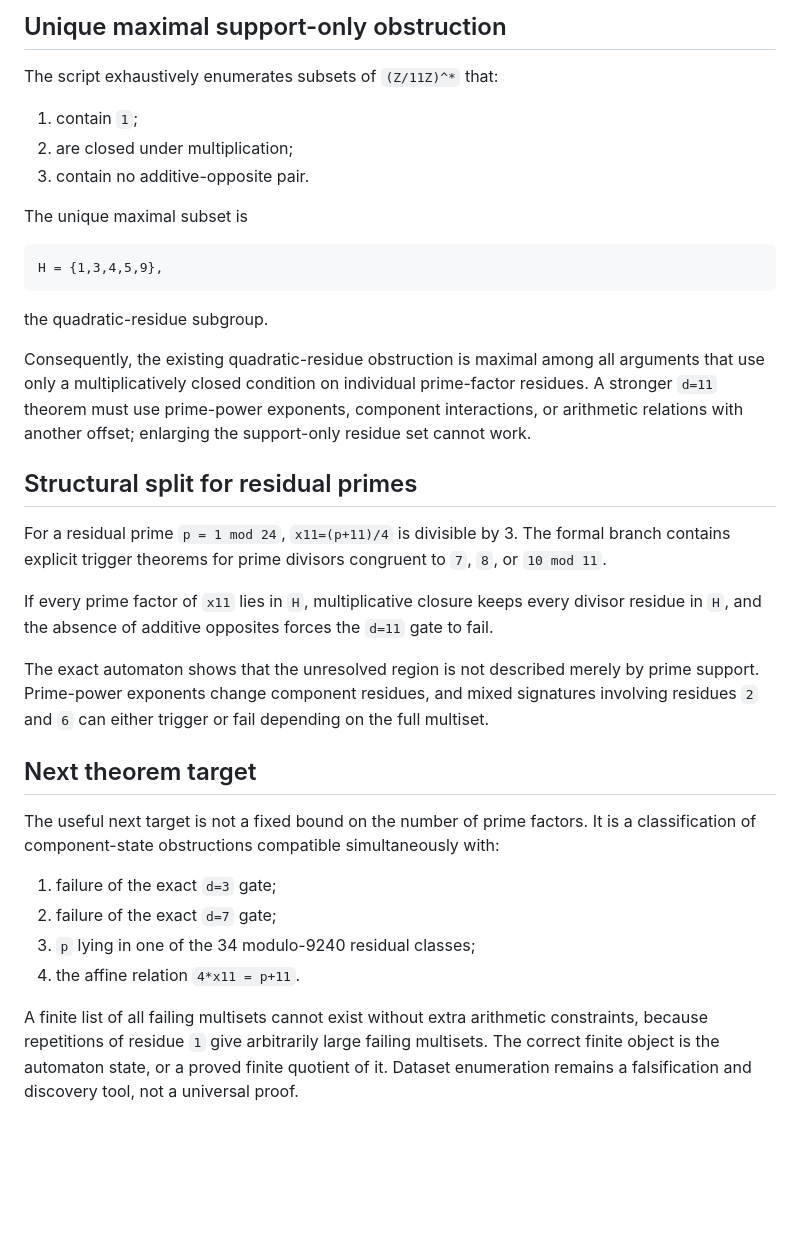
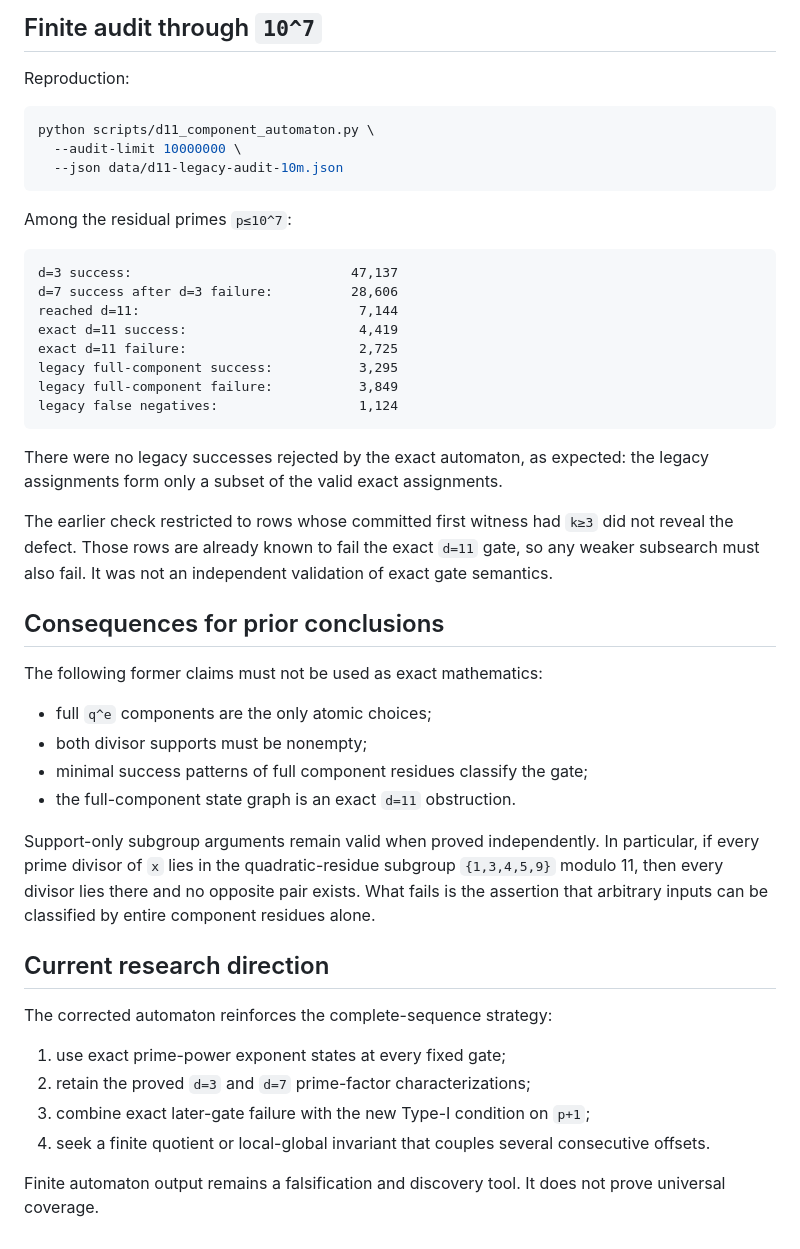
Before and after one commit to akakabrian/ErdosStraus, a Markdown page: docs/D11_COMPONENT_AUTOMATON.md, the part around one of its changes. Drawn GitHub-style; blank space fills up the shorter version.

Commit message:
Correct the claimed exactness of the d=11 component model

````diff
--- a/docs/D11_COMPONENT_AUTOMATON.md
+++ b/docs/D11_COMPONENT_AUTOMATON.md
@@ -81,54 +96,59 @@ unsafe; complete prime-power components must be tracked.
 
-## Unique maximal support-only obstruction
+## Finite audit through `10^7`
 
-The script exhaustively enumerates subsets of `(Z/11Z)^*` that:
+Reproduction:
 
-1. contain `1`;
-2. are closed under multiplication;
-3. contain no additive-opposite pair.
+```bash
+python scripts/d11_component_automaton.py \
+  --audit-limit 10000000 \
+  --json data/d11-legacy-audit-10m.json
+```
 
-The unique maximal subset is
+Among the residual primes `p≤10^7`:
 
 ```text
-H = {1,3,4,5,9},
+d=3 success:                            47,137
+d=7 success after d=3 failure:          28,606
+reached d=11:                            7,144
+exact d=11 success:                      4,419
+exact d=11 failure:                      2,725
+legacy full-component success:           3,295
+legacy full-component failure:           3,849
+legacy false negatives:                  1,124
 ```
 
-the quadratic-residue subgroup.
+There were no legacy successes rejected by the exact automaton, as expected:
+the legacy assignments form only a subset of the valid exact assignments.
 
-Consequently, the existing quadratic-residue obstruction is maximal among all
-arguments that use only a multiplicatively closed condition on individual
-prime-factor residues. A stronger `d=11` theorem must use prime-power
-exponents, component interactions, or arithmetic relations with another
-offset; enlarging the support-only residue set cannot work.
+The earlier check restricted to rows whose committed first witness had
+`k≥3` did not reveal the defect. Those rows are already known to fail the
+exact `d=11` gate, so any weaker subsearch must also fail. It was not an
+independent validation of exact gate semantics.
 
-## Structural split for residual primes
+## Consequences for prior conclusions
 
-For a residual prime `p = 1 mod 24`, `x11=(p+11)/4` is divisible by 3.
-The formal branch contains explicit trigger theorems for prime divisors
-congruent to `7`, `8`, or `10 mod 11`.
+The following former claims must not be used as exact mathematics:
 
-If every prime factor of `x11` lies in `H`, multiplicative closure keeps every
-divisor residue in `H`, and the absence of additive opposites forces the
-`d=11` gate to fail.
+- full `q^e` components are the only atomic choices;
+- both divisor supports must be nonempty;
+- minimal success patterns of full component residues classify the gate;
+- the full-component state graph is an exact `d=11` obstruction.
 
-The exact automaton shows that the unresolved region is not described merely by
-prime support. Prime-power exponents change component residues, and mixed
-signatures involving residues `2` and `6` can either trigger or fail depending
-on the full multiset.
+Support-only subgroup arguments remain valid when proved independently.
+In particular, if every prime divisor of `x` lies in the quadratic-residue
+subgroup `{1,3,4,5,9}` modulo 11, then every divisor lies there and no
+opposite pair exists. What fails is the assertion that arbitrary inputs can
+be classified by entire component residues alone.
 
-## Next theorem target
+## Current research direction
 
-The useful next target is not a fixed bound on the number of prime factors. It
-is a classification of component-state obstructions compatible simultaneously
-with:
+The corrected automaton reinforces the complete-sequence strategy:
 
-1. failure of the exact `d=3` gate;
-2. failure of the exact `d=7` gate;
-3. `p` lying in one of the 34 modulo-9240 residual classes;
-4. the affine relation `4*x11 = p+11`.
+1. use exact prime-power exponent states at every fixed gate;
+2. retain the proved `d=3` and `d=7` prime-factor characterizations;
+3. combine exact later-gate failure with the new Type-I condition on `p+1`;
+4. seek a finite quotient or local-global invariant that couples several
+   consecutive offsets.
 
-A finite list of all failing multisets cannot exist without extra arithmetic
-constraints, because repetitions of residue `1` give arbitrarily large failing
-multisets. The correct finite object is the automaton state, or a proved finite
-quotient of it. Dataset enumeration remains a falsification and discovery tool,
-not a universal proof.
+Finite automaton output remains a falsification and discovery tool. It does
+not prove universal coverage.
````
Also changed, not shown: other parts of docs/D11_COMPONENT_AUTOMATON.md (+62 -47 lines).
